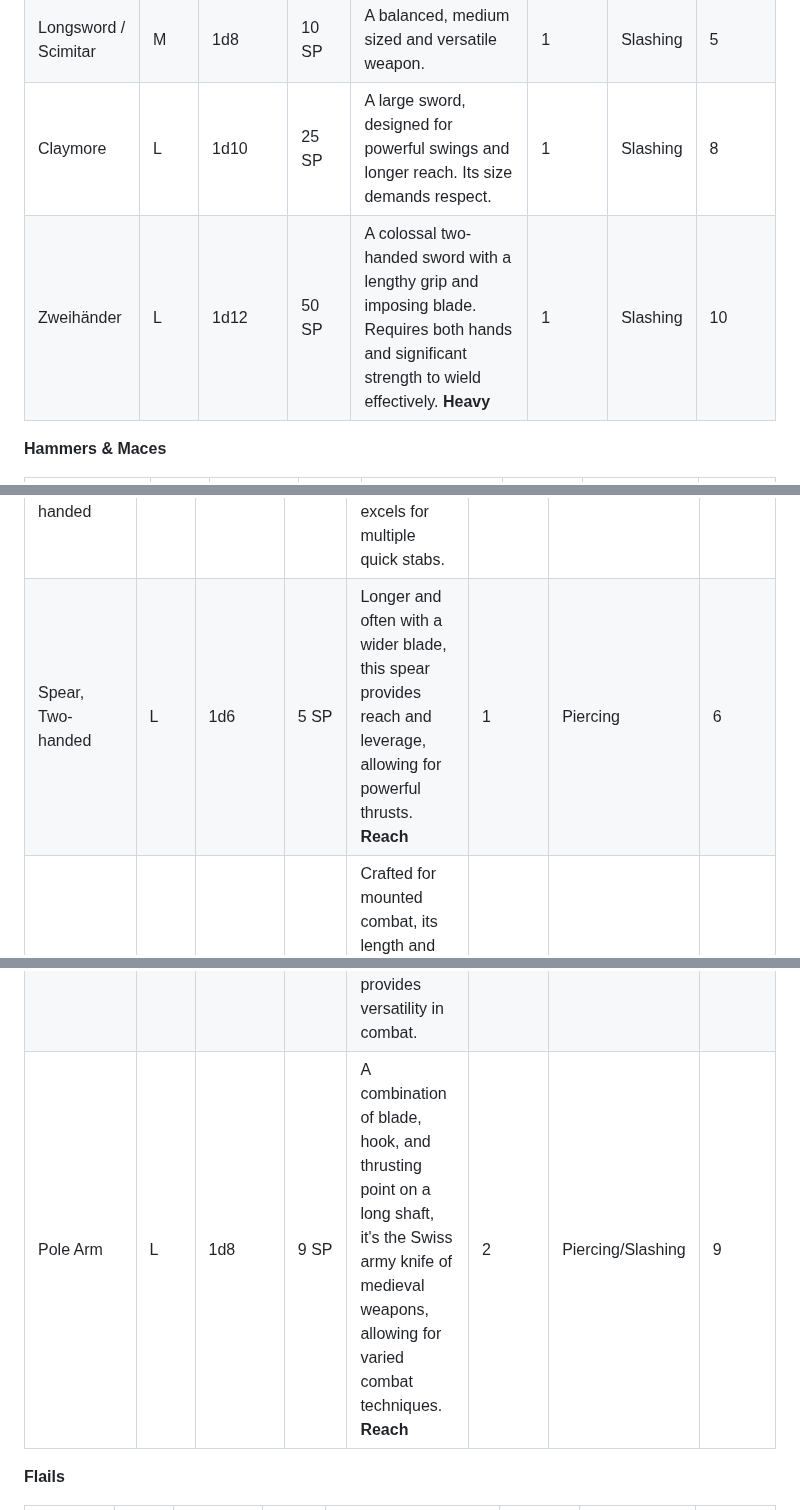
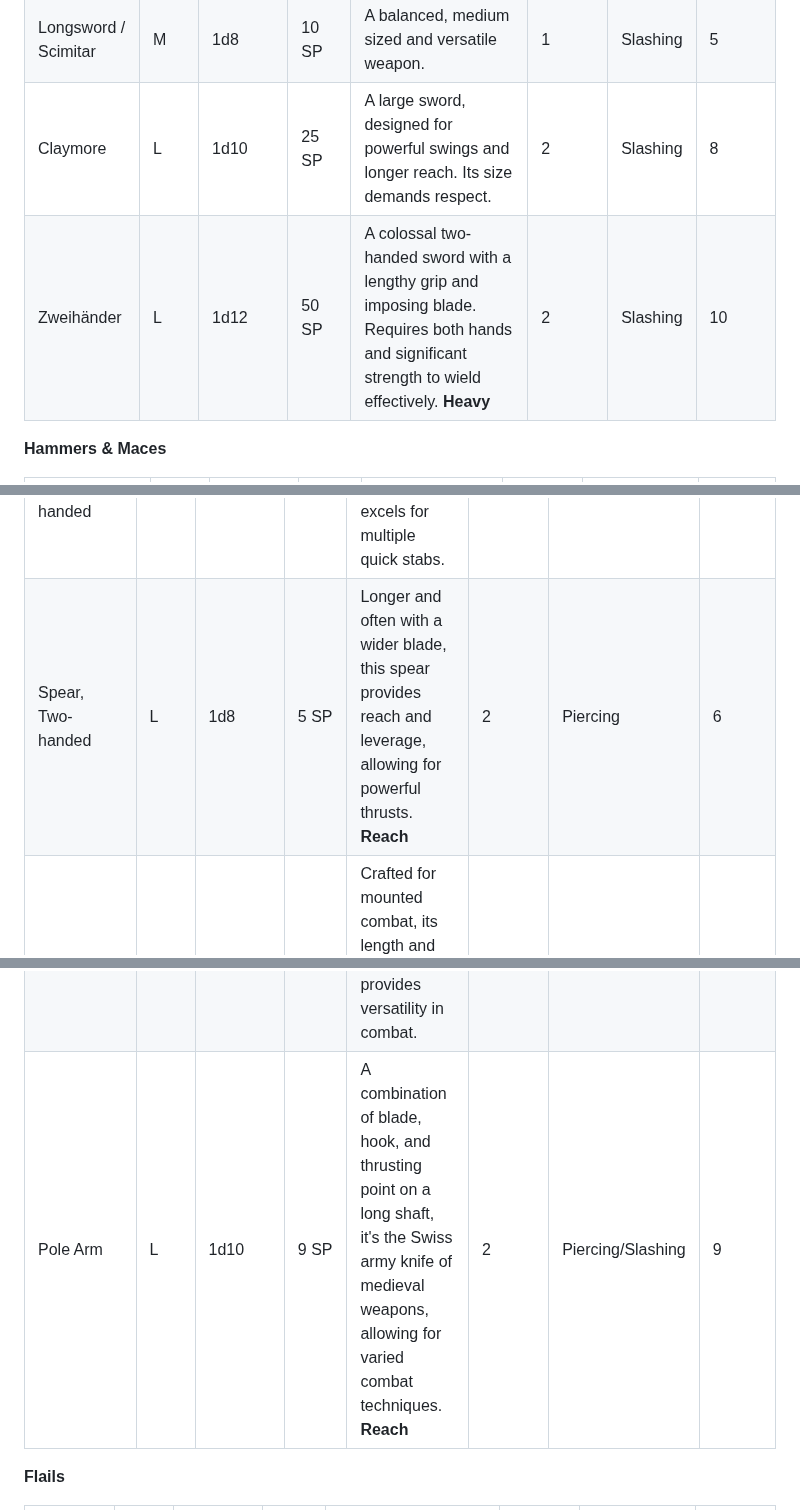
Before and after one commit to Tron0/AkladellWebsite, a Markdown page: rules.md, 3 parts joined by grey strips. GitHub-like rendering.

Commit message:
weapon changes

```diff
--- a/rules.md
+++ b/rules.md
@@ -2456,8 +2456,8 @@ Roll four times on the table below.
 |------------|----------|------------|----------|-----------------|------------|----------|------------------|
 | Shortsword / Cutlass | S | 1d6   | 6 SP     | A versatile one-handed blade, with the shortsword being straight-edged and the cutlass boasting a slight curve.   | 1 | Slashing | 3 |
 | Longsword / Scimitar | M | 1d8   | 10 SP    | A balanced, medium sized and versatile weapon. | 1 | Slashing | 5 |
-| Claymore             | L | 1d10  | 25 SP    | A large sword, designed for powerful swings and longer reach. Its size demands respect. | 1  | Slashing | 8 |
-| Zweihänder           | L | 1d12  | 50 SP    | A colossal two-handed sword with a lengthy grip and imposing blade. Requires both hands and significant strength to wield  effectively. **Heavy** | 1 | Slashing | 10 |
+| Claymore             | L | 1d10  | 25 SP    | A large sword, designed for powerful swings and longer reach. Its size demands respect. | 2  | Slashing | 8 |
+| Zweihänder           | L | 1d12  | 50 SP    | A colossal two-handed sword with a lengthy grip and imposing blade. Requires both hands and significant strength to wield  effectively. **Heavy** | 2 | Slashing | 10 |
 
 **Hammers & Maces**
 
@@ -2475,10 +2475,10 @@ Roll four times on the table below.
 | **Weapon**   | **Size** | **Damage** | **Cost** | **Description** | **Weight** | **Type** | **Speed Factor** |
 |--------------|----------|------------|----------|-----------------|------------|----------|------------------|
 | Spear, One-handed | M        | 1d6        | 5 SP     | Balanced for close combat, its sharp point excels for multiple quick stabs.                                                                              | 1          | Piercing        | 3 |
-| Spear, Two-handed | L        | 1d6        | 5 SP     | Longer and often with a wider blade, this spear provides reach and leverage, allowing for powerful thrusts. **Reach**                                    | 1          | Piercing        | 6 |
+| Spear, Two-handed | L        | 1d8        | 5 SP     | Longer and often with a wider blade, this spear provides reach and leverage, allowing for powerful thrusts. **Reach**                                    | 2          | Piercing        | 6 |
 | Lance             | L        | 1d8        | 10 SP    | Crafted for mounted combat, its length and stout tip make it a knight's favored weapon during a charge.                                                  | 2          | Piercing        | 7 |
 | Quarterstaff      | M        | 1d6        | 2 SP     | A long, sturdy wooden staff. Double-ended use provides versatility in combat.                                                                            | 1          | Bludgeoning     | 4 |
-| Pole Arm          | L        | 1d8       | 9 SP     | A combination of blade, hook, and thrusting point on a long shaft, it's the Swiss army knife of medieval weapons, allowing for varied combat techniques. **Reach** | 2          | Piercing/Slashing | 9 |
+| Pole Arm          | L        | 1d10       | 9 SP     | A combination of blade, hook, and thrusting point on a long shaft, it's the Swiss army knife of medieval weapons, allowing for varied combat techniques. **Reach** | 2          | Piercing/Slashing | 9 |
 
 **Flails**
 
```
